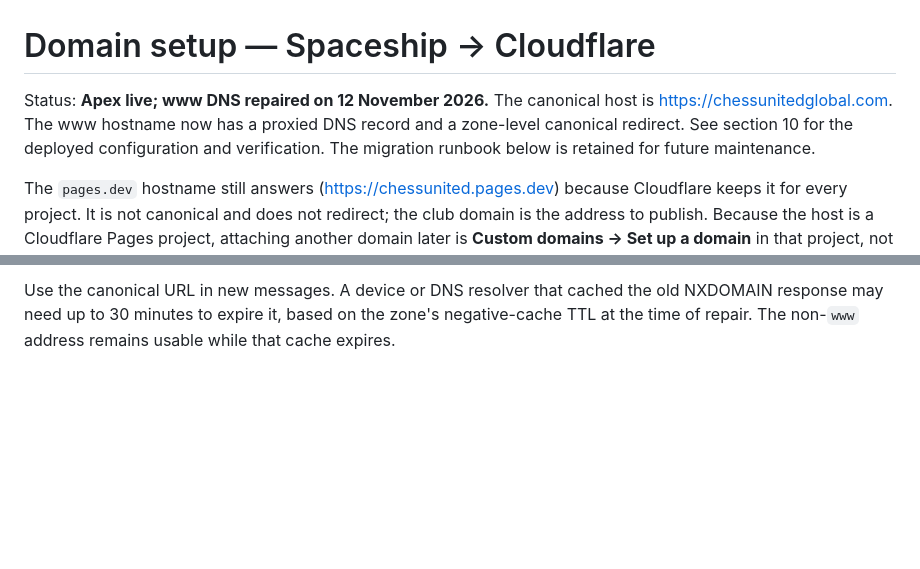
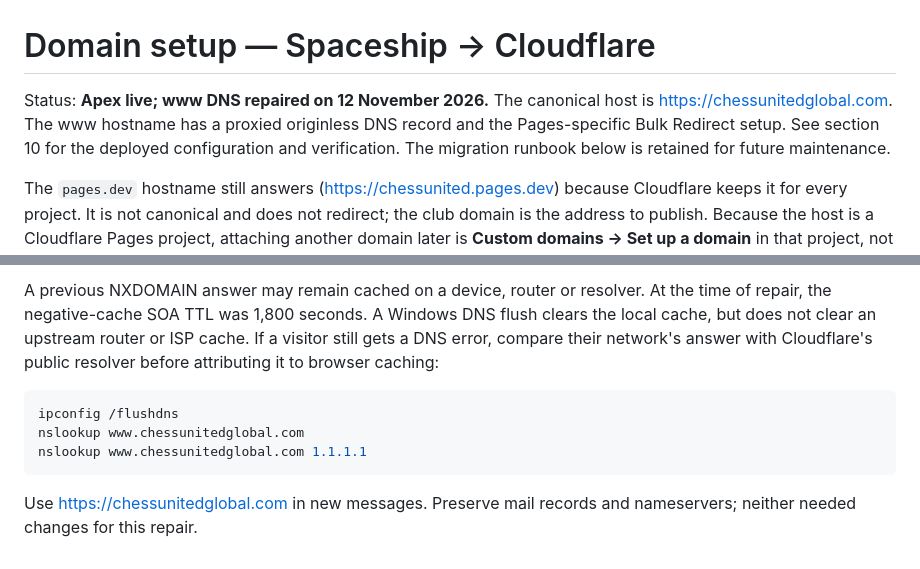
Before and after one commit to RammyJo/chessunited, a Markdown page: DOMAIN_SETUP.md, 2 parts joined by grey strips. GitHub-like rendering; blank space fills up the shorter version.

````diff
--- a/DOMAIN_SETUP.md
+++ b/DOMAIN_SETUP.md
@@ -1,6 +1,6 @@
 # Domain setup — Spaceship → Cloudflare
 
-Status: **Apex live; www DNS repaired on 12 November 2026.** The canonical host is https://chessunitedglobal.com. The www hostname now has a proxied DNS record and a zone-level canonical redirect. See section 10 for the deployed configuration and verification. The migration runbook below is retained for future maintenance.
+Status: **Apex live; www DNS repaired on 12 November 2026.** The canonical host is https://chessunitedglobal.com. The www hostname has a proxied originless DNS record and the Pages-specific Bulk Redirect setup. See section 10 for the deployed configuration and verification. The migration runbook below is retained for future maintenance.
 
 The `pages.dev` hostname still answers
 (<https://chessunited.pages.dev>) because Cloudflare keeps it for every project. It
@@ -248,5 +264,15 @@ with a Messenger-style user agent retained the page, query and event fragment.
 
-Use the canonical URL in new messages. A device or DNS resolver that cached the
-old NXDOMAIN response may need up to 30 minutes to expire it, based on the zone's
-negative-cache TTL at the time of repair. The non-`www` address remains usable
-while that cache expires.
+A previous NXDOMAIN answer may remain cached on a device, router or resolver.
+At the time of repair, the negative-cache SOA TTL was 1,800 seconds. A Windows
+DNS flush clears the local cache, but does not clear an upstream router or ISP
+cache. If a visitor still gets a DNS error, compare their network's answer with
+Cloudflare's public resolver before attributing it to browser caching:
+
+```powershell
+ipconfig /flushdns
+nslookup www.chessunitedglobal.com
+nslookup www.chessunitedglobal.com 1.1.1.1
+```
+
+Use https://chessunitedglobal.com in new messages. Preserve mail records and
+nameservers; neither needed changes for this repair.
````
Also changed, not shown: other parts of DOMAIN_SETUP.md (+52 -36 lines).
